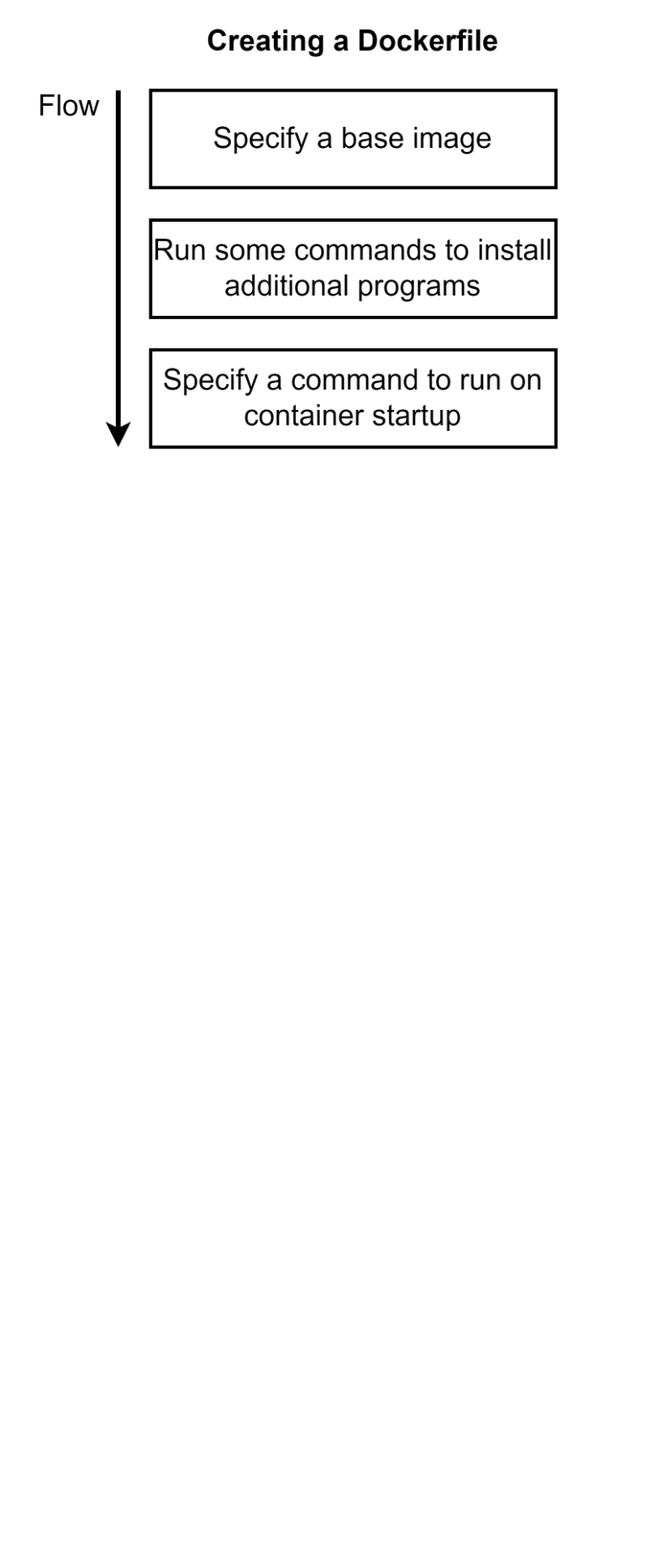
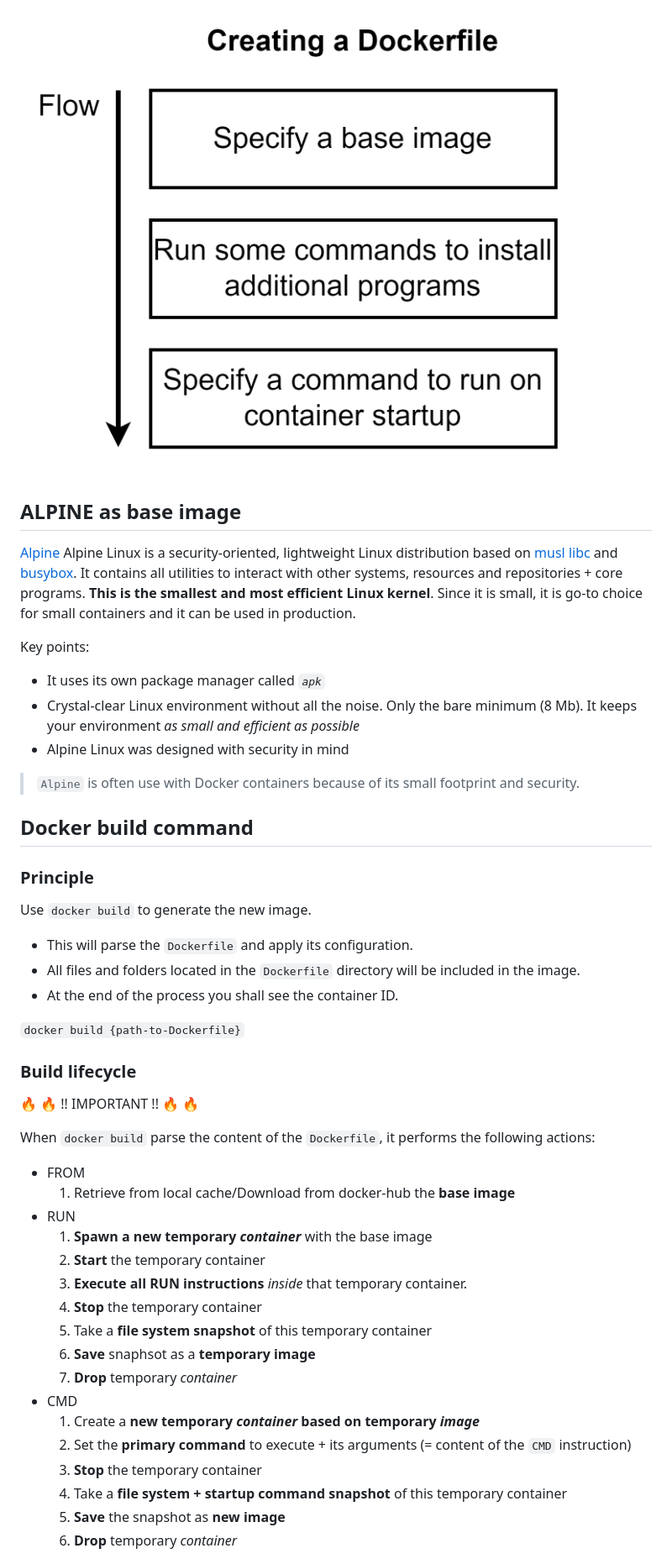
Before and after one commit to guihome-diaz/training, a Markdown page: docker/docker_training.md, the part around the change printed below. Shown: that part at 84% size. Rendered like a GitHub page; blank space fills up the shorter version.

```diff
--- a/docker/docker_training.md
+++ b/docker/docker_training.md
@@ -351,3 +359,50 @@ Every _DockerFile_ contains:
 ![docker file overview](images/12_docker_file_principle.png "docker file overview")
 
 
+## ALPINE as base image
+
+[Alpine](https://hub.docker.com/_/alpine/) Alpine Linux is a security-oriented, lightweight Linux distribution based on [musl libc](https://www.musl-libc.org/) and [busybox](https://www.busybox.net/). It contains all utilities to interact with other systems, resources and repositories + core programs. **This is the smallest and most efficient Linux kernel**. Since it is small, it is go-to choice for small containers and it can be used in production.
+
+Key points:
+* It uses its own package manager called *`apk`*
+* Crystal-clear Linux environment without all the noise. Only the bare minimum (8 Mb). It keeps your environment *as small and efficient as possible*
+* Alpine Linux was designed with security in mind
+
+> `Alpine` is often use with Docker containers because of its small footprint and security.
+
+
+## Docker build command
+
+### Principle
+Use `docker build` to generate the new image.
+* This will parse the `Dockerfile` and apply its configuration.
+* All files and folders located in the `Dockerfile` directory will be included in the image.
+* At the end of the process you shall see the container ID.
+
+`docker build {path-to-Dockerfile}`
+
+
+### Build lifecycle
+
+:fire: :fire: !! IMPORTANT !! :fire: :fire:
+
+When `docker build` parse the content of the `Dockerfile`, it performs the following actions:
+
+* FROM
+  1. Retrieve from local cache/Download from docker-hub the **base image**
+* RUN
+  1. **Spawn a new temporary _container_** with the base image
+  2. **Start** the temporary container
+  3. **Execute all RUN instructions** _inside_ that temporary container.
+  4. **Stop** the temporary container
+  5. Take a **file system snapshot** of this temporary container
+  6. **Save** snaphsot as a **temporary image**
+  7. **Drop** temporary _container_
+* CMD
+  1. Create a **new temporary _container_ based on temporary _image_**
+  2. Set the **primary command** to execute + its arguments (= content of the `CMD` instruction)
+  3. **Stop** the temporary container
+  4. Take a **file system + startup command snapshot** of this temporary container
+  5. **Save** the snapshot as **new image**
+  6. **Drop** temporary _container_
+
```
Also changed, not shown: other parts of docker/docker_training.md (+69 -12 lines), docker/images/12_docker_build_single_instruction.png (added), 1 other file.
